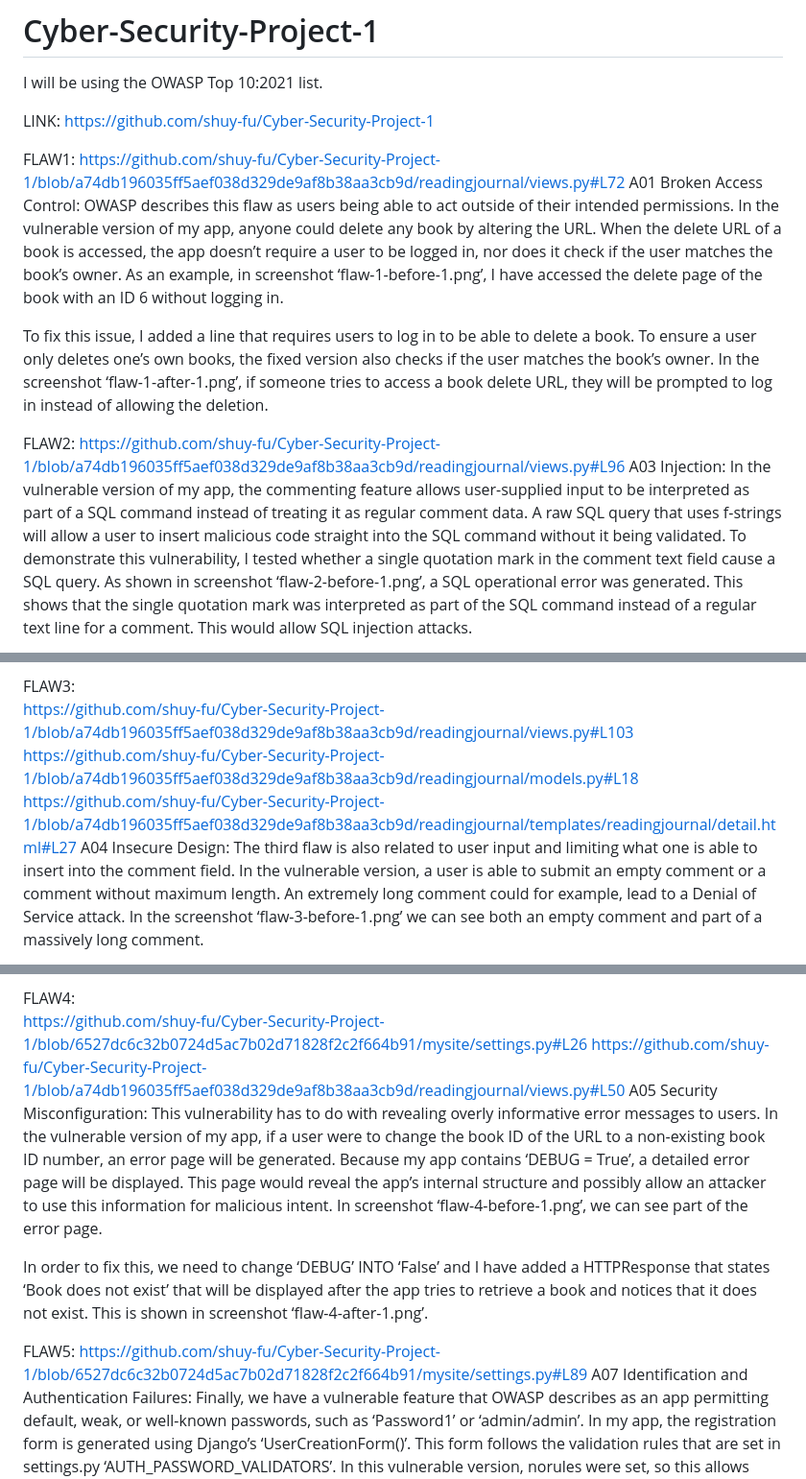
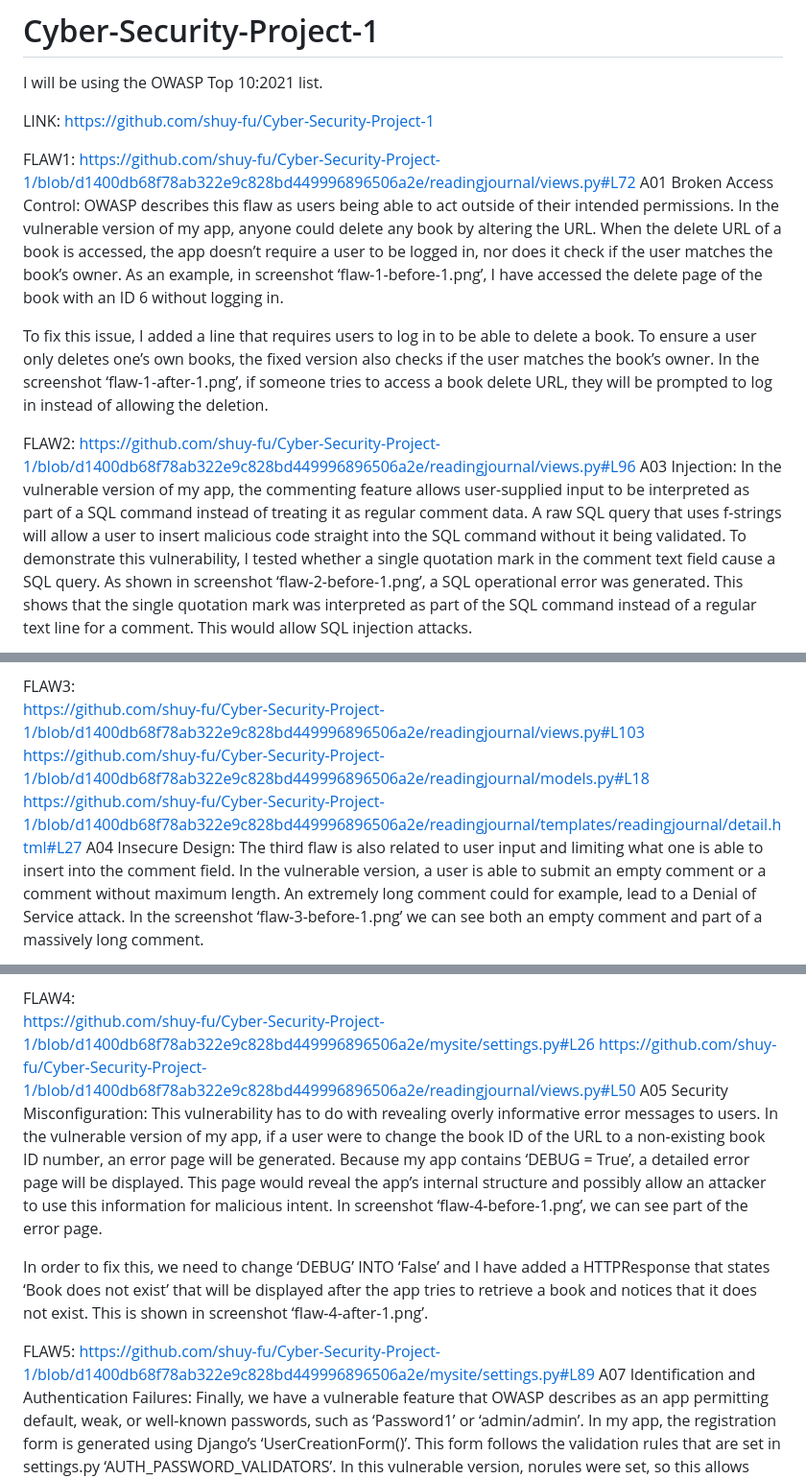
Before and after one commit to shuy-fu/Cyber-Security-Project-1, a Markdown page: README.md, 3 parts joined by grey strips. Shown at 96% size. GitHub-like rendering.

```diff
--- a/README.md
+++ b/README.md
@@ -5,7 +5,7 @@ LINK: https://github.com/shuy-fu/Cyber-Security-Project-1
 
 
 FLAW1:
-https://github.com/shuy-fu/Cyber-Security-Project-1/blob/a74db196035ff5aef038d329de9af8b38aa3cb9d/readingjournal/views.py#L72
+https://github.com/shuy-fu/Cyber-Security-Project-1/blob/d1400db68f78ab322e9c828bd449996896506a2e/readingjournal/views.py#L72
 A01 Broken Access Control:
 OWASP describes this flaw as users being able to act outside of their intended permissions. In the vulnerable version of my app, anyone could delete any book by altering the URL. When the delete URL of a book is accessed, the app doesn’t require a user to be logged in, nor does it check if the user matches the book’s owner. As an example, in screenshot ‘flaw-1-before-1.png’, I have accessed the delete page of the book with an ID 6 without logging in.
 
@@ -13,7 +13,7 @@ To fix this issue, I added a line that requires users to log in to be able to de
 
 
 FLAW2:
-https://github.com/shuy-fu/Cyber-Security-Project-1/blob/a74db196035ff5aef038d329de9af8b38aa3cb9d/readingjournal/views.py#L96
+https://github.com/shuy-fu/Cyber-Security-Project-1/blob/d1400db68f78ab322e9c828bd449996896506a2e/readingjournal/views.py#L96
 A03 Injection:
 In the vulnerable version of my app, the commenting feature allows user-supplied input to be interpreted as part of a SQL command instead of treating it as regular comment data. A raw SQL query that uses f-strings will allow a user to insert malicious code straight into the SQL command without it being validated. To demonstrate this vulnerability, I tested whether a single quotation mark in the comment text field cause a SQL query. As shown in screenshot ‘flaw-2-before-1.png’, a SQL operational error was generated. This shows that the single quotation mark was interpreted as part of the SQL command instead of a regular text line for a comment. This would allow SQL injection attacks.
 
@@ -21,9 +21,9 @@ To fix this vulnerability, I would not use a raw SQL query. Instead, Django ORM
 
 
 FLAW3:
-https://github.com/shuy-fu/Cyber-Security-Project-1/blob/a74db196035ff5aef038d329de9af8b38aa3cb9d/readingjournal/views.py#L103
-https://github.com/shuy-fu/Cyber-Security-Project-1/blob/a74db196035ff5aef038d329de9af8b38aa3cb9d/readingjournal/models.py#L18
-https://github.com/shuy-fu/Cyber-Security-Project-1/blob/a74db196035ff5aef038d329de9af8b38aa3cb9d/readingjournal/templates/readingjournal/detail.html#L27
+https://github.com/shuy-fu/Cyber-Security-Project-1/blob/d1400db68f78ab322e9c828bd449996896506a2e/readingjournal/views.py#L103
+https://github.com/shuy-fu/Cyber-Security-Project-1/blob/d1400db68f78ab322e9c828bd449996896506a2e/readingjournal/models.py#L18
+https://github.com/shuy-fu/Cyber-Security-Project-1/blob/d1400db68f78ab322e9c828bd449996896506a2e/readingjournal/templates/readingjournal/detail.html#L27
 A04 Insecure Design:
 The third flaw is also related to user input and limiting what one is able to insert into the comment field. In the vulnerable version, a user is able to submit an empty comment or a comment without maximum length. An extremely long comment could for example, lead to a Denial of Service attack. In the screenshot ‘flaw-3-before-1.png’ we can see both an empty comment and part of a massively long comment.
 
@@ -31,8 +31,8 @@ The OWASP list states that an insecure design vulnerability shoul be prevented b
 
 
 FLAW4:
-https://github.com/shuy-fu/Cyber-Security-Project-1/blob/6527dc6c32b0724d5ac7b02d71828f2c2f664b91/mysite/settings.py#L26
-https://github.com/shuy-fu/Cyber-Security-Project-1/blob/a74db196035ff5aef038d329de9af8b38aa3cb9d/readingjournal/views.py#L50
+https://github.com/shuy-fu/Cyber-Security-Project-1/blob/d1400db68f78ab322e9c828bd449996896506a2e/mysite/settings.py#L26
+https://github.com/shuy-fu/Cyber-Security-Project-1/blob/d1400db68f78ab322e9c828bd449996896506a2e/readingjournal/views.py#L50
 A05 Security Misconfiguration:
 This vulnerability has to do with revealing overly informative error messages to users.  In the vulnerable version of my app, if a user were to change the book ID of the URL to a non-existing book ID number, an error page will be generated. Because my app contains ‘DEBUG = True’, a detailed error page will be displayed. This page would reveal the app’s internal structure and possibly allow an attacker to use this information for malicious intent. In screenshot ‘flaw-4-before-1.png’, we can see part of the error page.
 
@@ -40,7 +40,7 @@ In order to fix this, we need to change ‘DEBUG’ INTO ‘False’ and I have
 
 
 FLAW5:
-https://github.com/shuy-fu/Cyber-Security-Project-1/blob/6527dc6c32b0724d5ac7b02d71828f2c2f664b91/mysite/settings.py#L89
+https://github.com/shuy-fu/Cyber-Security-Project-1/blob/d1400db68f78ab322e9c828bd449996896506a2e/mysite/settings.py#L89
 A07 Identification and Authentication Failures:
 Finally, we have a vulnerable feature that OWASP describes as an app permitting default, weak, or well-known passwords, such as ‘Password1’ or ‘admin/admin’. In my app, the registration form is generated using Django’s ‘UserCreationForm()’. This form follows the validation rules that are set in settings.py ‘AUTH_PASSWORD_VALIDATORS’. In this vulnerable version, norules were set, so this allows users to register with weak passwords. The screenshot ‘flaw-5-before-1.png’ shows the registration form without rules.
 
```
